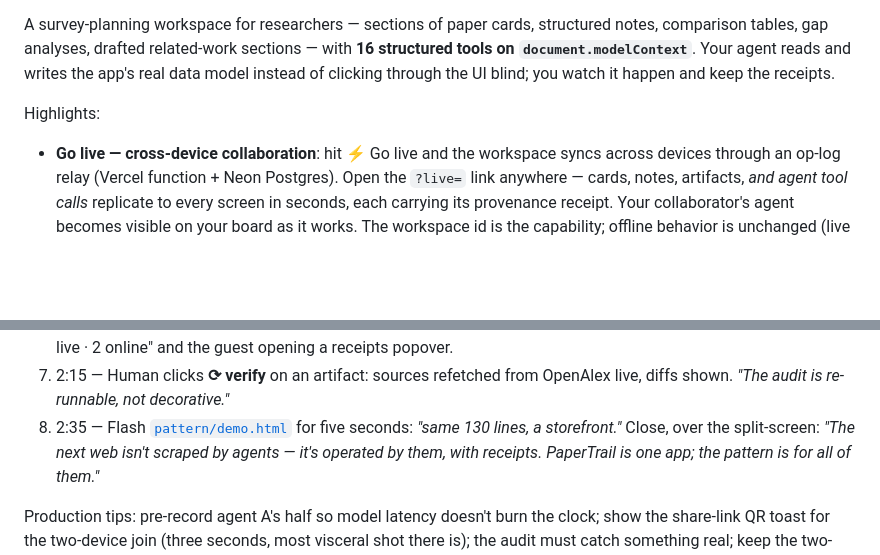
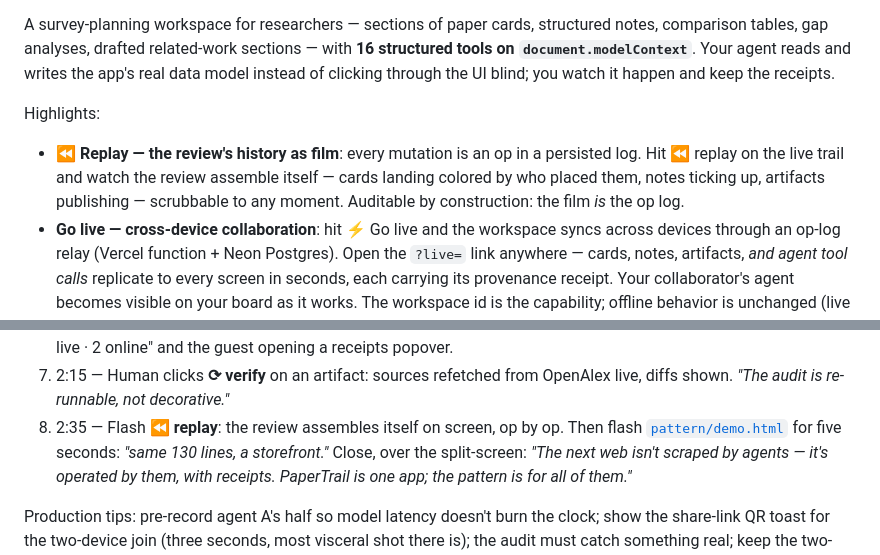
Before and after one commit to shekkizh/papertrail, a Markdown page: README.md, 2 parts joined by grey strips. GitHub-like rendering; blank space fills up the shorter version.

Commit message:
README: replay highlight + video beat

```diff
--- a/README.md
+++ b/README.md
@@ -10,6 +10,10 @@ comparison tables, gap analyses, drafted related-work sections — with **16 str
 clicking through the UI blind; you watch it happen and keep the receipts.
 
 Highlights:
+- **⏪ Replay — the review's history as film**: every mutation is an op in a persisted
+  log. Hit ⏪ replay on the live trail and watch the review assemble itself — cards landing
+  colored by who placed them, notes ticking up, artifacts publishing — scrubbable to any
+  moment. Auditable by construction: the film *is* the op log.
 - **Go live — cross-device collaboration**: hit ⚡ Go live and the workspace syncs across
   devices through an op-log relay (Vercel function + Neon Postgres). Open the `?live=` link
   anywhere — cards, notes, artifacts, *and agent tool calls* replicate to every screen in
@@ -183,8 +187,8 @@ agent-written note with a soft overreach so the audit has something to catch.
    showing "⚡ live · 2 online" and the guest opening a receipts popover.
 7. 2:15 — Human clicks **⟳ verify** on an artifact: sources refetched from OpenAlex live,
    diffs shown. *"The audit is re-runnable, not decorative."*
-8. 2:35 — Flash [`pattern/demo.html`](./pattern/demo.html) for five seconds: *"same 130 lines,
-   a storefront."* Close, over the split-screen: *"The next web isn't scraped by agents — it's
+8. 2:35 — Flash **⏪ replay**: the review assembles itself on screen, op by op. Then flash
+   [`pattern/demo.html`](./pattern/demo.html) for five seconds: *"same 130 lines, a storefront."* Close, over the split-screen: *"The next web isn't scraped by agents — it's
    operated by them, with receipts. PaperTrail is one app; the pattern is for all of them."*
 
 Production tips: pre-record agent A's half so model latency doesn't burn the clock; show the
```
